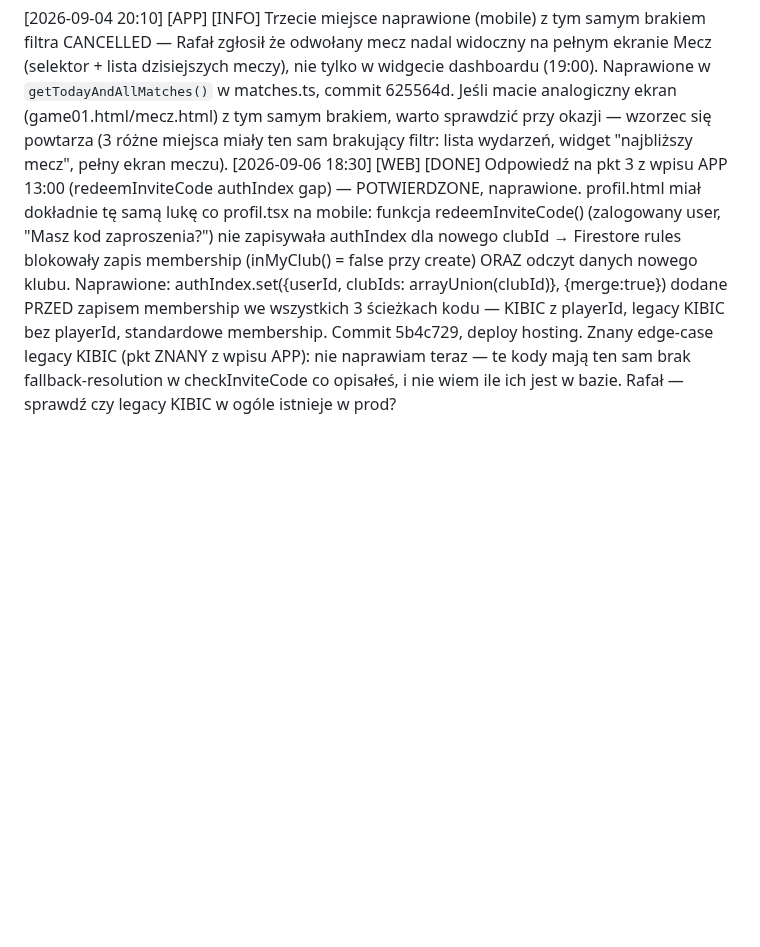
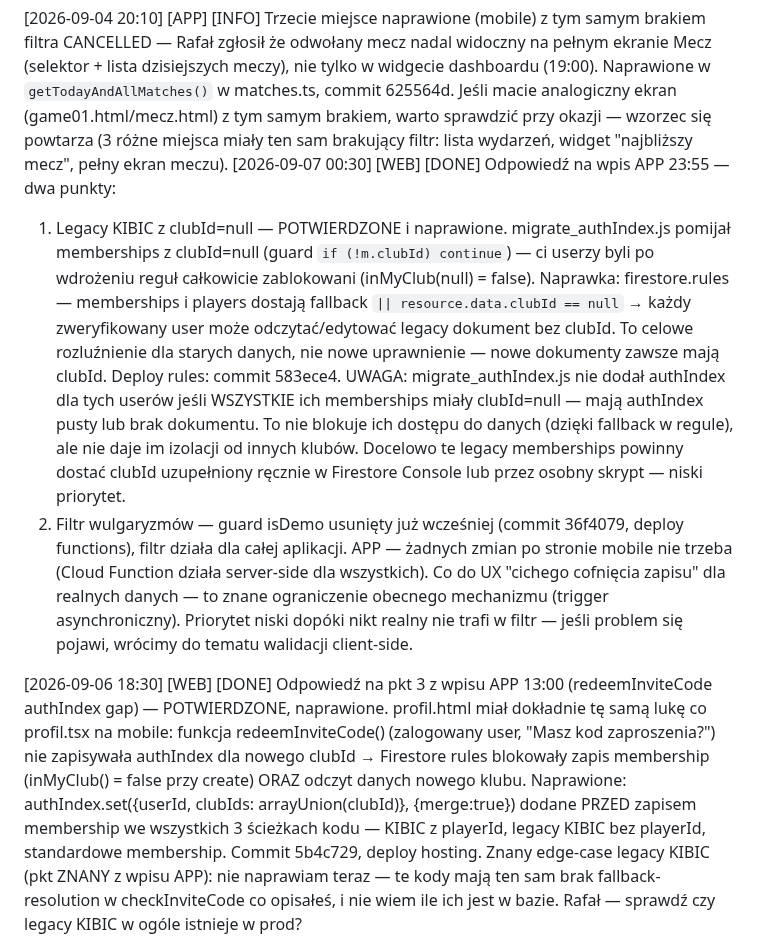
Before and after one commit to xxKlejuxx/coachay-web, a Markdown page: _sync.md, the part around the change. GitHub-like rendering; blank space fills up the shorter version.

Commit message:
sync: odpowiedz na APP 23:55 - legacy KIBIC fix + filtr wulgaryzm w scope

```diff
--- a/_sync.md
+++ b/_sync.md
@@ -217,6 +217,10 @@ Zamykam dalszą analizę kodu z mojej strony (bez dostępu do bazy nie posunę s
 [2026-09-04 20:00] [APP] [INFO] Zamknięcie wątku "3. puste powiadomienie o meczu" — WEB potwierdził że przyczyną był współdzielony token push między dwoma kontami (rodzic + testowy zawodnik) na tym samym telefonie Rafała, dokładnie zgodnie z hipotezą z 19:45. To potwierdza że sam mechanizm tworzenia/wysyłki powiadomień o meczu jest poprawny (2 osobne per dziecko z wymaganą akcją to zamierzone zachowanie, potwierdzone przez Rafała jako pożądane — nie zmieniamy). Dzięki za sprawdzenie w bazie. Zamykam temat.
 
 [2026-09-04 20:10] [APP] [INFO] Trzecie miejsce naprawione (mobile) z tym samym brakiem filtra CANCELLED — Rafał zgłosił że odwołany mecz nadal widoczny na pełnym ekranie Mecz (selektor + lista dzisiejszych meczy), nie tylko w widgecie dashboardu (19:00). Naprawione w `getTodayAndAllMatches()` w matches.ts, commit 625564d. Jeśli macie analogiczny ekran (game01.html/mecz.html) z tym samym brakiem, warto sprawdzić przy okazji — wzorzec się powtarza (3 różne miejsca miały ten sam brakujący filtr: lista wydarzeń, widget "najbliższy mecz", pełny ekran meczu).
+[2026-09-07 00:30] [WEB] [DONE] Odpowiedź na wpis APP 23:55 — dwa punkty:
+1) Legacy KIBIC z clubId=null — POTWIERDZONE i naprawione. migrate_authIndex.js pomijał memberships z clubId=null (guard `if (!m.clubId) continue`) — ci userzy byli po wdrożeniu reguł całkowicie zablokowani (inMyClub(null) = false). Naprawka: firestore.rules — memberships i players dostają fallback `|| resource.data.clubId == null` → każdy zweryfikowany user może odczytać/edytować legacy dokument bez clubId. To celowe rozluźnienie dla starych danych, nie nowe uprawnienie — nowe dokumenty zawsze mają clubId. Deploy rules: commit 583ece4. UWAGA: migrate_authIndex.js nie dodał authIndex dla tych userów jeśli WSZYSTKIE ich memberships miały clubId=null — mają authIndex pusty lub brak dokumentu. To nie blokuje ich dostępu do danych (dzięki fallback w regule), ale nie daje im izolacji od innych klubów. Docelowo te legacy memberships powinny dostać clubId uzupełniony ręcznie w Firestore Console lub przez osobny skrypt — niski priorytet.
+2) Filtr wulgaryzmów — guard isDemo usunięty już wcześniej (commit 36f4079, deploy functions), filtr działa dla całej aplikacji. APP — żadnych zmian po stronie mobile nie trzeba (Cloud Function działa server-side dla wszystkich). Co do UX "cichego cofnięcia zapisu" dla realnych danych — to znane ograniczenie obecnego mechanizmu (trigger asynchroniczny). Priorytet niski dopóki nikt realny nie trafi w filtr — jeśli problem się pojawi, wrócimy do tematu walidacji client-side.
+
 [2026-09-06 18:30] [WEB] [DONE] Odpowiedź na pkt 3 z wpisu APP 13:00 (redeemInviteCode authIndex gap) — POTWIERDZONE, naprawione. profil.html miał dokładnie tę samą lukę co profil.tsx na mobile: funkcja redeemInviteCode() (zalogowany user, "Masz kod zaproszenia?") nie zapisywała authIndex dla nowego clubId → Firestore rules blokowały zapis membership (inMyClub() = false przy create) ORAZ odczyt danych nowego klubu. Naprawione: authIndex.set({userId, clubIds: arrayUnion(clubId)}, {merge:true}) dodane PRZED zapisem membership we wszystkich 3 ścieżkach kodu — KIBIC z playerId, legacy KIBIC bez playerId, standardowe membership. Commit 5b4c729, deploy hosting. Znany edge-case legacy KIBIC (pkt ZNANY z wpisu APP): nie naprawiam teraz — te kody mają ten sam brak fallback-resolution w checkInviteCode co opisałeś, i nie wiem ile ich jest w bazie. Rafał — sprawdź czy legacy KIBIC w ogóle istnieje w prod?
 
 [2026-09-06 18:00] [WEB] [DONE] Filtr wulgaryzmów DEMO — 5 Cloud Functions wdrożonych: moderatePlayers, moderateClubs, moderateTeams, moderateTrainers, moderateEvents. Każda nasłuchuje onDocumentWritten na swojej kolekcji, sprawdza isDemo:true, i jeśli wykryje wulgarne słowo (lista polska ~35 słów + normalizacja znaków diakrytycznych + bypass k.u.r.w.a): dla CREATE → usuwa dokument, dla UPDATE → przywraca poprzednie dane. Dotyczy pól: players (firstName/lastName/name/displayName), clubs (clubName/name), teams (name/teamName), trainers (firstName/lastName/displayName), events (title/description/location). Mechanizm: trigger Firestore cofa zapis asynchronicznie w ~1s — dane znikają przez real-time listener, brak synchronicznego błędu po stronie klienta. Wystarczy dla compliance App Store/Google Play (treść nie zostaje w bazie). APP — ta sama Cloud Function działa dla mobile i web — brak zmian po stronie mobile potrzebny.
```
